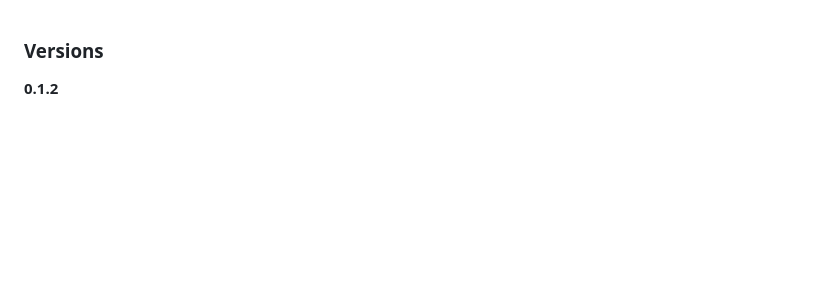
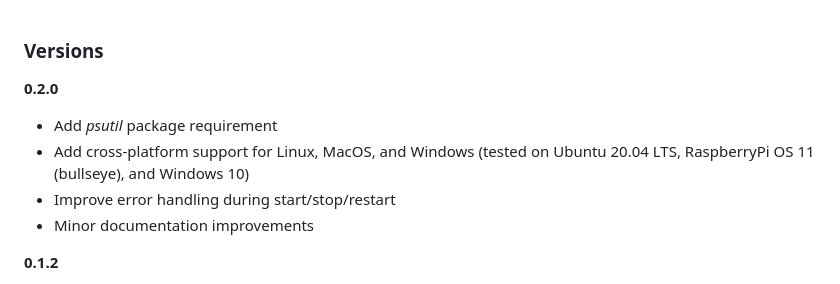
Before and after one commit to simplyequipped/pyjs8call, a Markdown page: VERSION.md, the part around the change. GitHub-like rendering; blank space fills up the shorter version.

Commit message:
add v0.2.0 and associated changes

```diff
--- a/VERSION.md
+++ b/VERSION.md
@@ -1,4 +1,11 @@
 ### Versions
+
+**0.2.0**
+
+- Add *psutil* package requirement
+- Add cross-platform support for Linux, MacOS, and Windows (tested on Ubuntu 20.04 LTS, RaspberryPi OS 11 (bullseye), and Windows 10)
+- Improve error handling during start/stop/restart
+- Minor documentation improvements
 
 **0.1.2**
 
```
